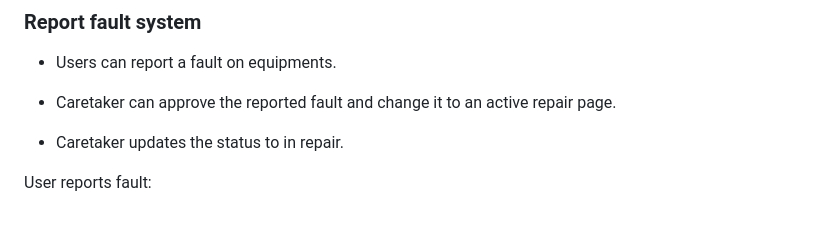
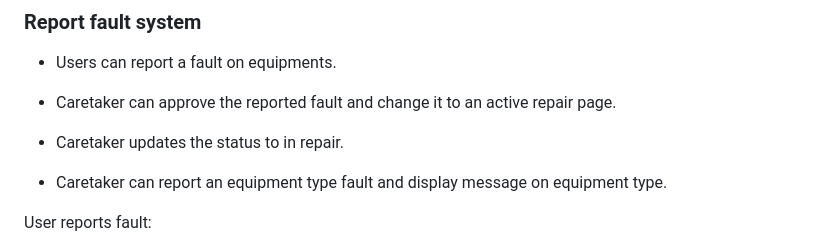
Before and after one commit to rebahama/lab-equip, a Markdown page: README.md, the part around one of its changes. GitHub-like rendering; blank space fills up the shorter version.

```diff
--- a/README.md
+++ b/README.md
@@ -301,6 +301,8 @@ Filter on categories:
 
 * Caretaker updates the status to in repair.
 
+* Caretaker can report an equipment type fault and display message on equipment type.
+
 User reports fault:
 
 ![Report](docs/webpage/report-02.png)
```
Also changed, not shown: other parts of README.md (+13 -0 lines), docs/webpage/report-17.png (added), docs/webpage/report-18.png (added), docs/webpage/report-19.png (added), docs/webpage/report-20.png (added), docs/webpage/report-22.png (added).
